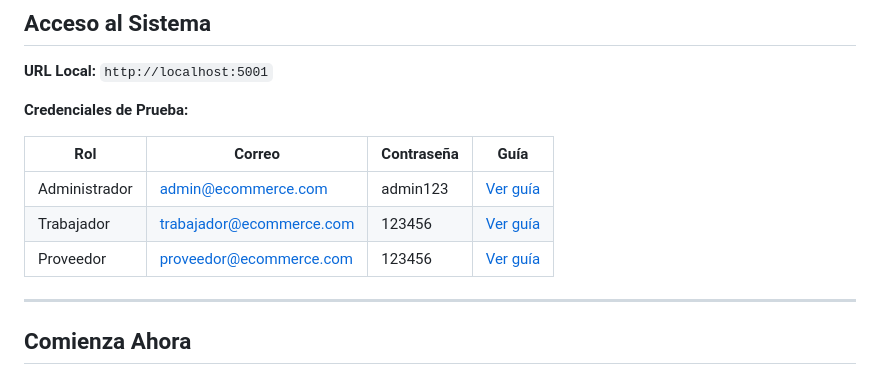
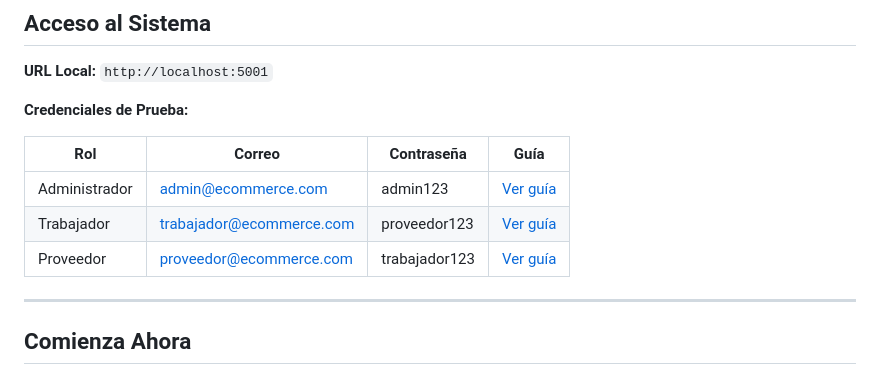
Before and after one commit to mrnun29/ecommerce-bd-fase2, a Markdown page: docs/README.md, the part around the change. Drawn GitHub-style.

Commit message:
Update README.md
Cambios en contraseñas.

```diff
--- a/docs/README.md
+++ b/docs/README.md
@@ -112,8 +112,8 @@ Cada guía sigue una estructura consistente:
 | Rol | Correo | Contraseña | Guía |
 |-----|--------|------------|------|
 | Administrador | admin@ecommerce.com | admin123 | [Ver guía](ADMINISTRADOR.md) |
-| Trabajador | trabajador@ecommerce.com | 123456 | [Ver guía](TRABAJADOR.md) |
-| Proveedor | proveedor@ecommerce.com | 123456 | [Ver guía](PROVEEDOR.md) |
+| Trabajador | trabajador@ecommerce.com | proveedor123 | [Ver guía](TRABAJADOR.md) |
+| Proveedor | proveedor@ecommerce.com | trabajador123 | [Ver guía](PROVEEDOR.md) |
 
 ---
 
```
